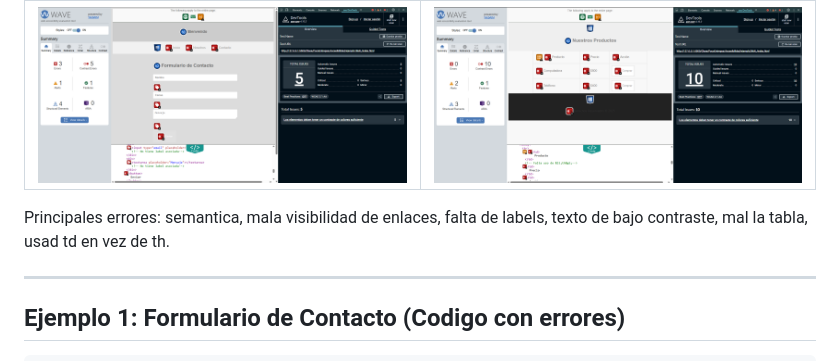
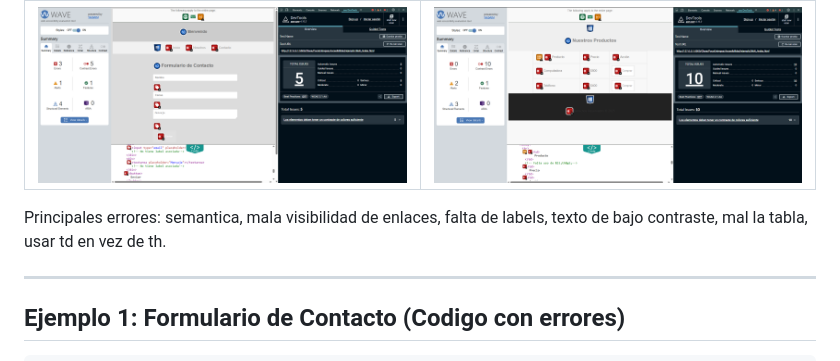
Before and after one commit to joathan99/Accesibilidad, a Markdown page: README.md, the part around the change. GitHub-like rendering.

Commit message:
Update README.md final final final

```diff
--- a/README.md
+++ b/README.md
@@ -6,7 +6,7 @@
 |----------------------|------------------|
 | ![Formulario de contacto](./ejemplo1MAL/ejemplo1.png) | ![Lista de productos](./ejemplo2MAL/ejemplo2.png) |
 
-Principales errores: semantica, mala visibilidad de enlaces, falta de labels, texto de bajo contraste, mal la tabla, usad td en vez de th.
+Principales errores: semantica, mala visibilidad de enlaces, falta de labels, texto de bajo contraste, mal la tabla, usar td en vez de th.
 
 ---
 
```
